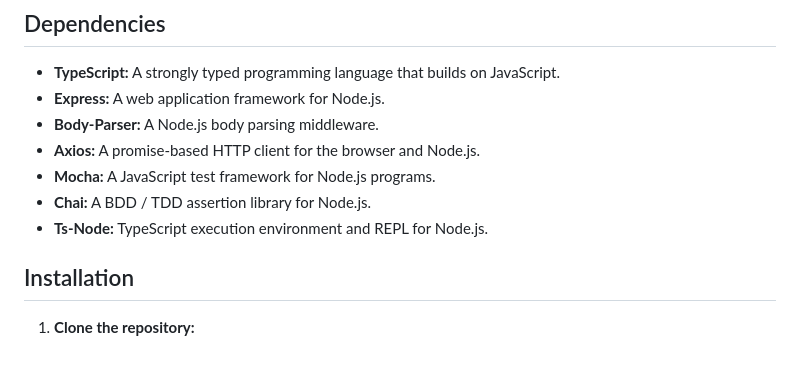
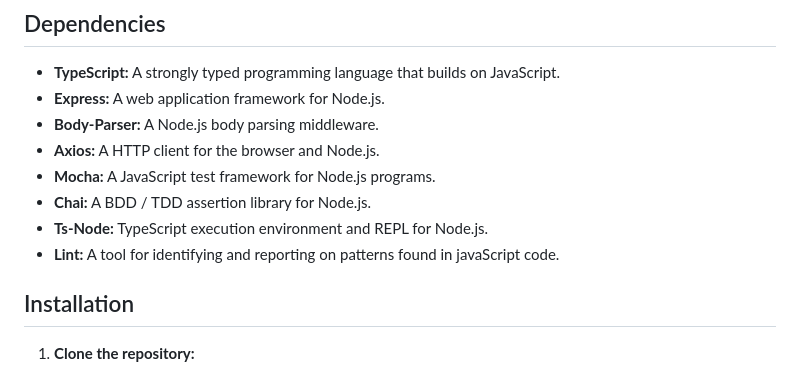
Before and after one commit to raphaellnascimento/mars-exploration, a Markdown page: README.md, the part around the change. Drawn GitHub-style.

Commit message:
Final touches

```diff
--- a/README.md
+++ b/README.md
@@ -63,10 +63,11 @@ The application follows a modular architecture with the following key components
 - **TypeScript:** A strongly typed programming language that builds on JavaScript.
 - **Express:** A web application framework for Node.js.
 - **Body-Parser:** A Node.js body parsing middleware.
-- **Axios:** A promise-based HTTP client for the browser and Node.js.
+- **Axios:** A HTTP client for the browser and Node.js.
 - **Mocha:** A JavaScript test framework for Node.js programs.
 - **Chai:** A BDD / TDD assertion library for Node.js.
 - **Ts-Node:** TypeScript execution environment and REPL for Node.js.
+- **Lint:** A tool for identifying and reporting on patterns found in javaScript code.
 
 ## Installation
 
```
